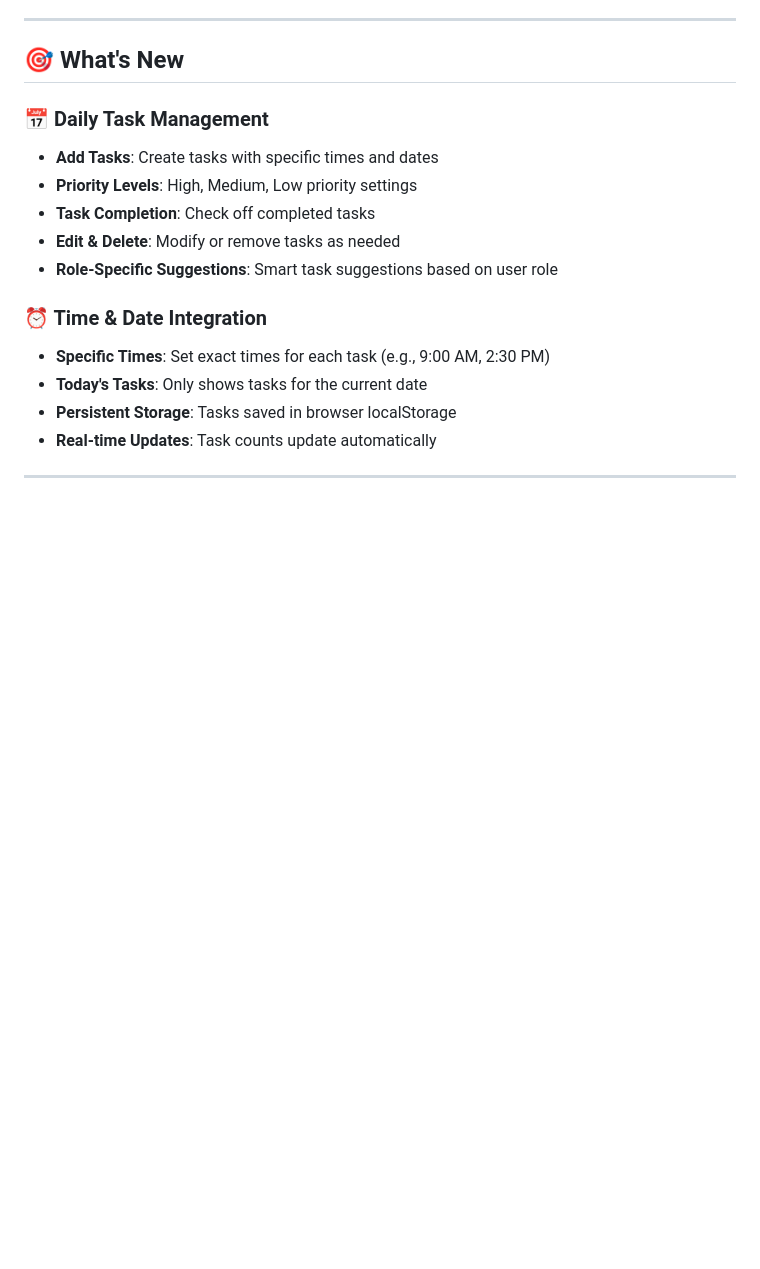
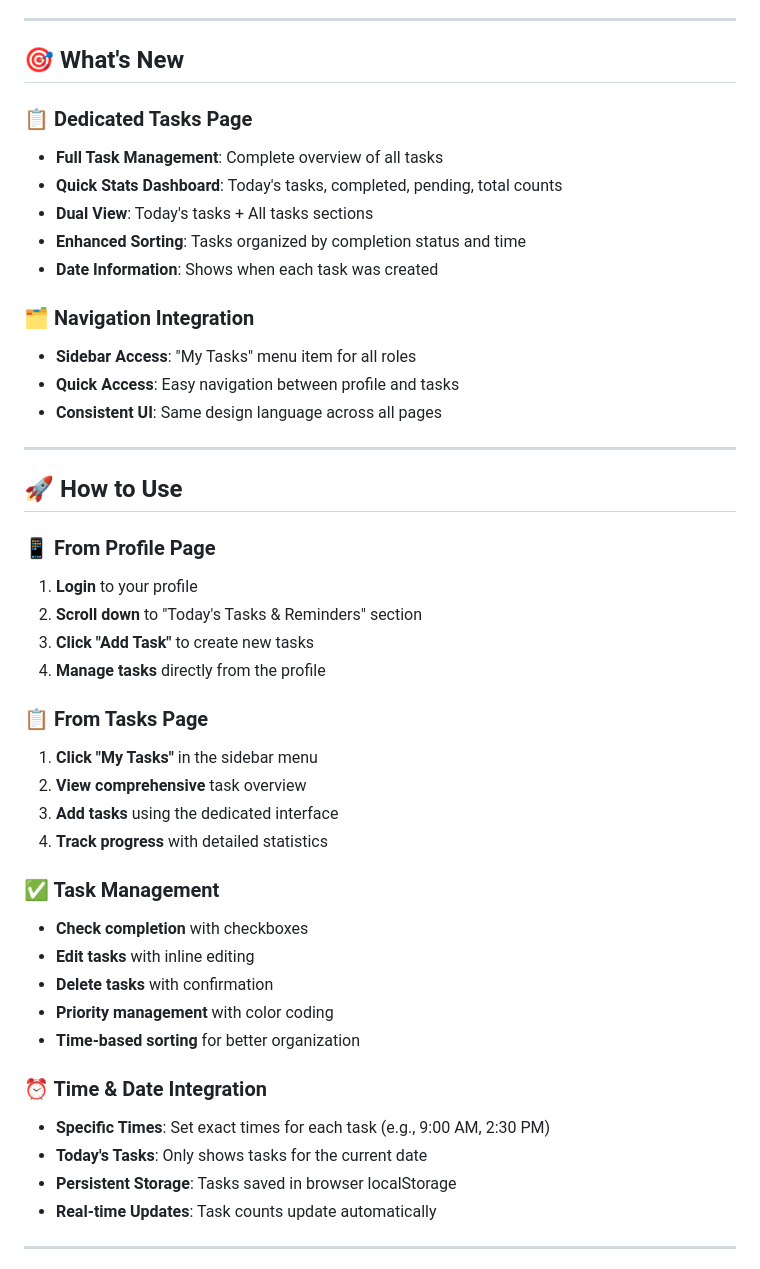
Before and after one commit to sydney-debug/AgriTrack, a Markdown page: DAILY_TASKS_SYSTEM.md, the part around one of its changes. Rendered like a GitHub page; blank space fills up the shorter version.

Commit message:
Update_task_system_documentation_with_dedicated_tasks_page

```diff
--- a/DAILY_TASKS_SYSTEM.md
+++ b/DAILY_TASKS_SYSTEM.md
@@ -8,12 +8,40 @@ Your AgriTrack profiles now include a comprehensive **Daily Tasks & Reminders**
 
 ## 🎯 **What's New**
 
-### **📅 Daily Task Management**
-- **Add Tasks**: Create tasks with specific times and dates
-- **Priority Levels**: High, Medium, Low priority settings
-- **Task Completion**: Check off completed tasks
-- **Edit & Delete**: Modify or remove tasks as needed
-- **Role-Specific Suggestions**: Smart task suggestions based on user role
+### **📋 Dedicated Tasks Page**
+- **Full Task Management**: Complete overview of all tasks
+- **Quick Stats Dashboard**: Today's tasks, completed, pending, total counts
+- **Dual View**: Today's tasks + All tasks sections
+- **Enhanced Sorting**: Tasks organized by completion status and time
+- **Date Information**: Shows when each task was created
+
+### **🗂️ Navigation Integration**
+- **Sidebar Access**: "My Tasks" menu item for all roles
+- **Quick Access**: Easy navigation between profile and tasks
+- **Consistent UI**: Same design language across all pages
+
+---
+
+## 🚀 **How to Use**
+
+### **📱 From Profile Page**
+1. **Login** to your profile
+2. **Scroll down** to "Today's Tasks & Reminders" section
+3. **Click "Add Task"** to create new tasks
+4. **Manage tasks** directly from the profile
+
+### **📋 From Tasks Page**
+1. **Click "My Tasks"** in the sidebar menu
+2. **View comprehensive** task overview
+3. **Add tasks** using the dedicated interface
+4. **Track progress** with detailed statistics
+
+### **✅ Task Management**
+- **Check completion** with checkboxes
+- **Edit tasks** with inline editing
+- **Delete tasks** with confirmation
+- **Priority management** with color coding
+- **Time-based sorting** for better organization
 
 ### **⏰ Time & Date Integration**
 - **Specific Times**: Set exact times for each task (e.g., 9:00 AM, 2:30 PM)
```
Also changed, not shown: other parts of DAILY_TASKS_SYSTEM.md (+14 -11 lines).
